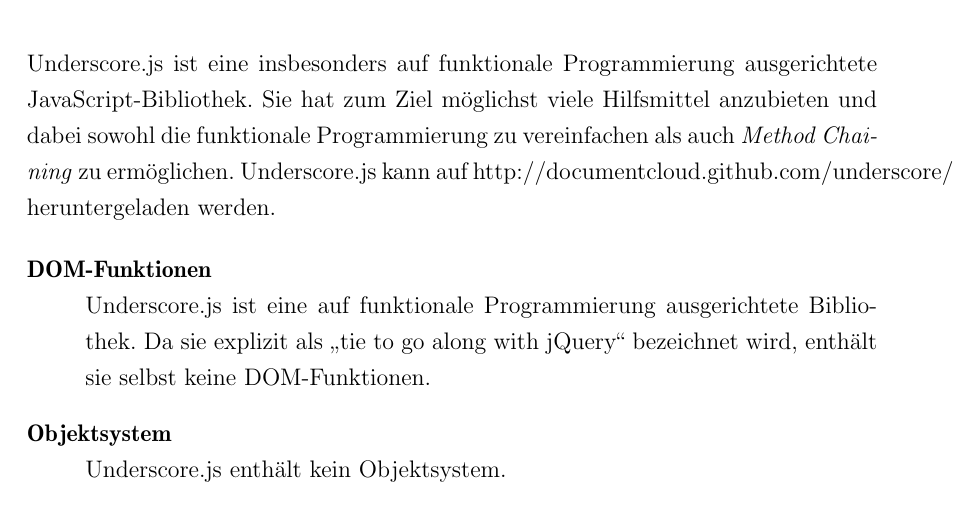
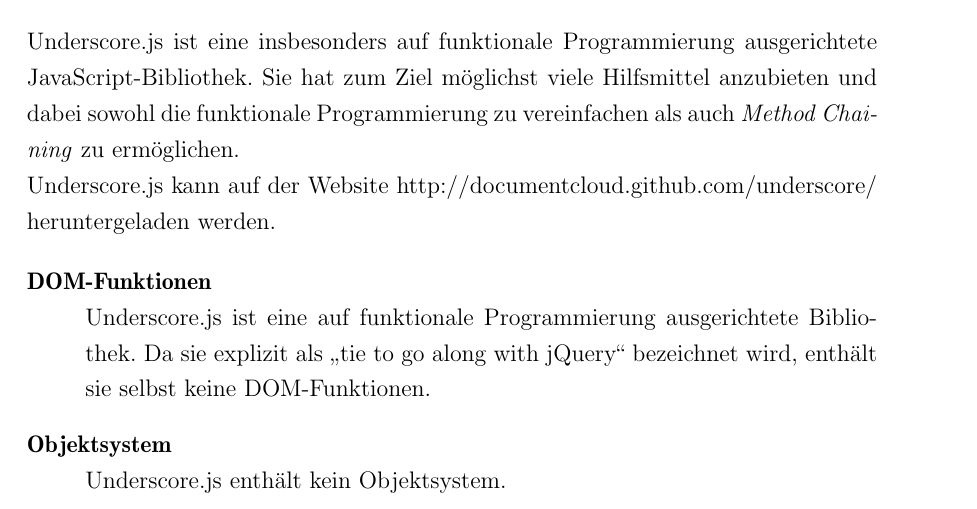
Before and after one commit to ThiefMaster/bachelor-thesis, a LaTeX thesis (Thesis.tex, which reads 03_Frameworks.tex): part of page 46 of 49, cut so that both start at the same text. Compiled offline with pdfLaTeX; an older LaTeX class or package is replaced by its successor.

Commit message:
Fix overlong line

```diff
--- a/03_Frameworks.tex
+++ b/03_Frameworks.tex
@@ -732,8 +732,8 @@
 \section{Underscore.js}
 Underscore.js ist eine insbesonders auf funktionale Programmierung ausgerichtete
 JavaScript-Bibliothek. Sie hat zum Ziel möglichst viele Hilfsmittel anzubieten und dabei sowohl die
-funktionale  Programmierung zu vereinfachen als auch \emph{Method Chaining} zu ermöglichen.
-Underscore.js kann auf
+funktionale  Programmierung zu vereinfachen als auch \emph{Method Chaining} zu ermöglichen. \\
+Underscore.js kann auf der Website
 \href{http://documentcloud.github.com/underscore/}{http://documentcloud.github.com/underscore/}
 heruntergeladen werden.
 
```
